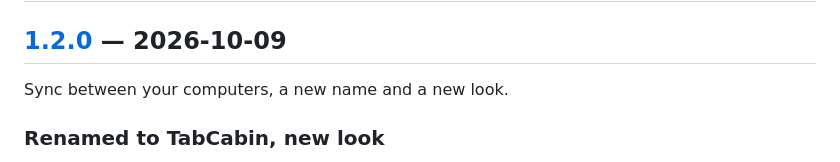
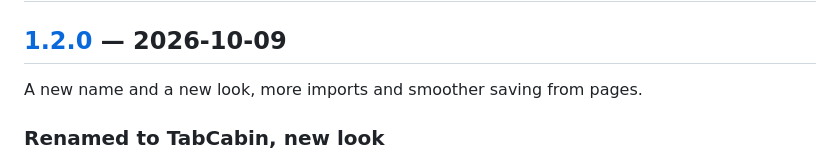
Before and after one commit to DontAskForAnything/tabcabin, a Markdown page: CHANGELOG.md, the part around the change. Rendered like a GitHub page.

Commit message:
docs(changelog): describe 1.2.0 by what the build does

```diff
--- a/CHANGELOG.md
+++ b/CHANGELOG.md
@@ -8,7 +8,7 @@ All notable changes to this project are documented here. The format follows
 
 ## [1.2.0] — 2026-10-09
 
-Sync between your computers, a new name and a new look.
+A new name and a new look, more imports and smoother saving from pages.
 
 ### Renamed to TabCabin, new look
 
```
